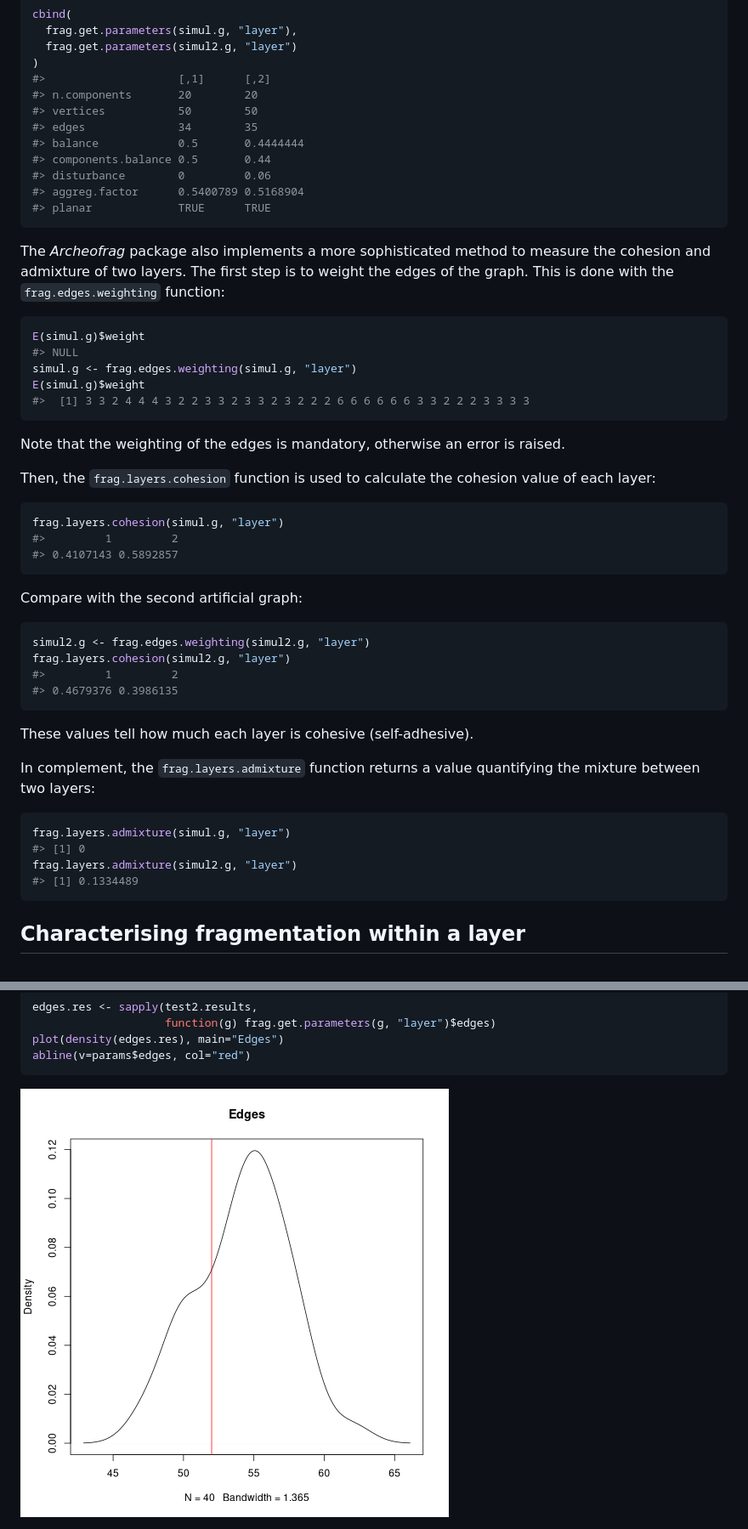
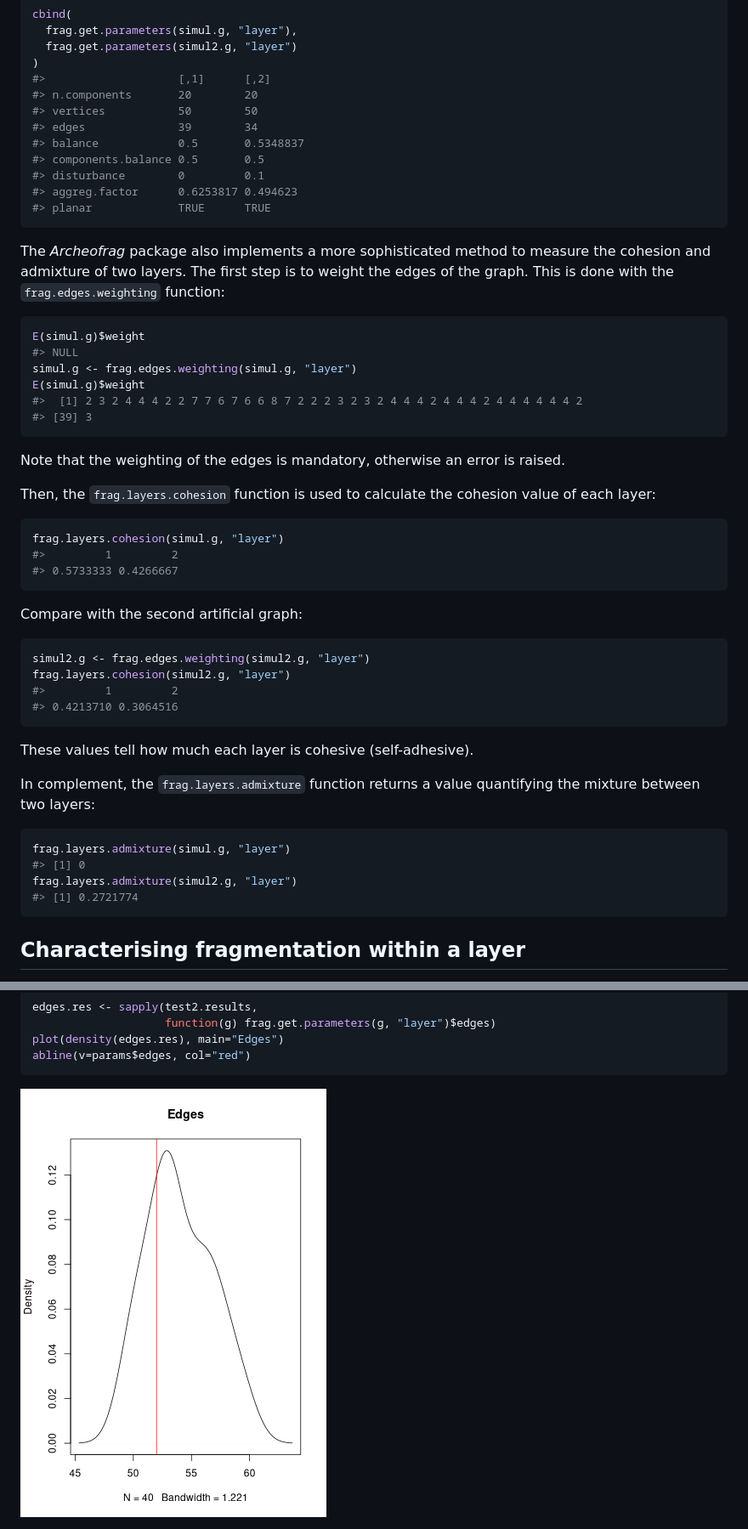
Before and after one commit to sebastien-plutniak/archeofrag, a Markdown page: README.md, 2 parts joined by grey strips. Shown: that part at 85% size. Drawn GitHub-style; pictures changed too: man/figures/README-simulator-test2-examine-1.png (added).

````diff
--- a/README.md
+++ b/README.md
@@ -225,11 +234,11 @@ cbind(
 #>                    [,1]      [,2]
 #> n.components       20        20
 #> vertices           50        50
-#> edges              34        35
-#> balance            0.5       0.4444444
-#> components.balance 0.5       0.44
-#> disturbance        0         0.06
-#> aggreg.factor      0.5400789 0.5168904
+#> edges              39        34
+#> balance            0.5       0.5348837
+#> components.balance 0.5       0.5
+#> disturbance        0         0.1
+#> aggreg.factor      0.6253817 0.494623
 #> planar             TRUE      TRUE
 ```
 
@@ -243,7 +252,8 @@ E(simul.g)$weight
 #> NULL
 simul.g <- frag.edges.weighting(simul.g, "layer")
 E(simul.g)$weight
-#>  [1] 3 3 2 4 4 4 3 2 2 3 3 2 3 3 2 3 2 2 2 6 6 6 6 6 6 3 3 2 2 2 3 3 3 3
+#>  [1] 2 3 2 4 4 4 2 2 7 7 6 7 6 6 8 7 2 2 2 3 2 3 2 4 4 4 2 4 4 4 2 4 4 4 4 4 4 2
+#> [39] 3
 ```
 Note that the weighting of the edges is mandatory, otherwise an error is raised.
 
@@ -253,7 +263,7 @@ Then, the `frag.layers.cohesion`  function is used to calculate the cohesion val
 ```r
 frag.layers.cohesion(simul.g, "layer")
 #>         1         2
-#> 0.4107143 0.5892857
+#> 0.5733333 0.4266667
 ```
 
 Compare with the second artificial graph:
@@ -263,7 +273,7 @@ Compare with the second artificial graph:
 simul2.g <- frag.edges.weighting(simul2.g, "layer")
 frag.layers.cohesion(simul2.g, "layer")
 #>         1         2
-#> 0.4679376 0.3986135
+#> 0.4213710 0.3064516
 ```
 These values tell how much each layer is cohesive (self-adhesive).
 
@@ -275,7 +285,7 @@ In complement, the `frag.layers.admixture` function returns a value quantifying
 frag.layers.admixture(simul.g, "layer")
 #> [1] 0
 frag.layers.admixture(simul2.g, "layer")
-#> [1] 0.1334489
+#> [1] 0.2721774
 ```
 
 
@@ -455,4 +465,4 @@ plot(density(edges.res), main="Edges")
 abline(v=params$edges, col="red")
 ```
 
-<img src="man/figures/README-plot-simulated-edges-1.png" title="plot of chunk plot-simulated-edges" alt="plot of chunk plot-simulated-edges" style="display: block; margin: auto;" />
+<img src="man/figures/README-simulator-test2-examine-1.png" title="plot of chunk simulator-test2-examine" alt="plot of chunk simulator-test2-examine" style="display: block; margin: auto;" />
````
Also changed, not shown: other parts of README.md (+39 -30 lines), man/figures/README-manipulate:plot-abu-1.png (added), man/figures/README-manipulate:plot-abu2-1.png (added), man/figures/README-manipulate:plot-simul-1.png (added), 4 other files.
